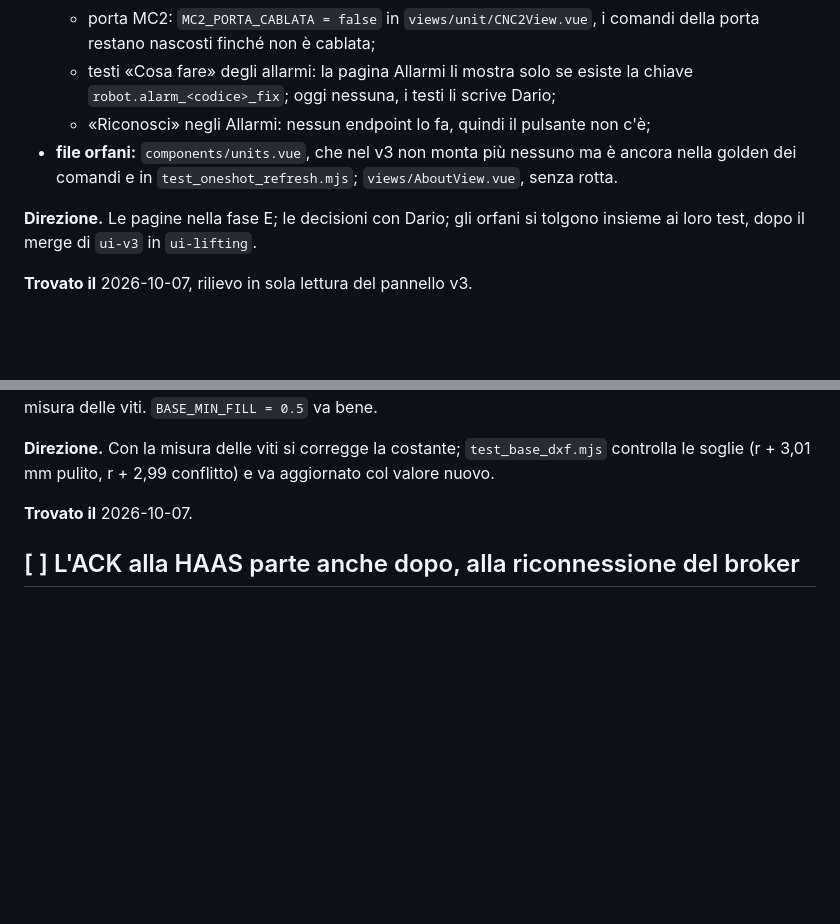
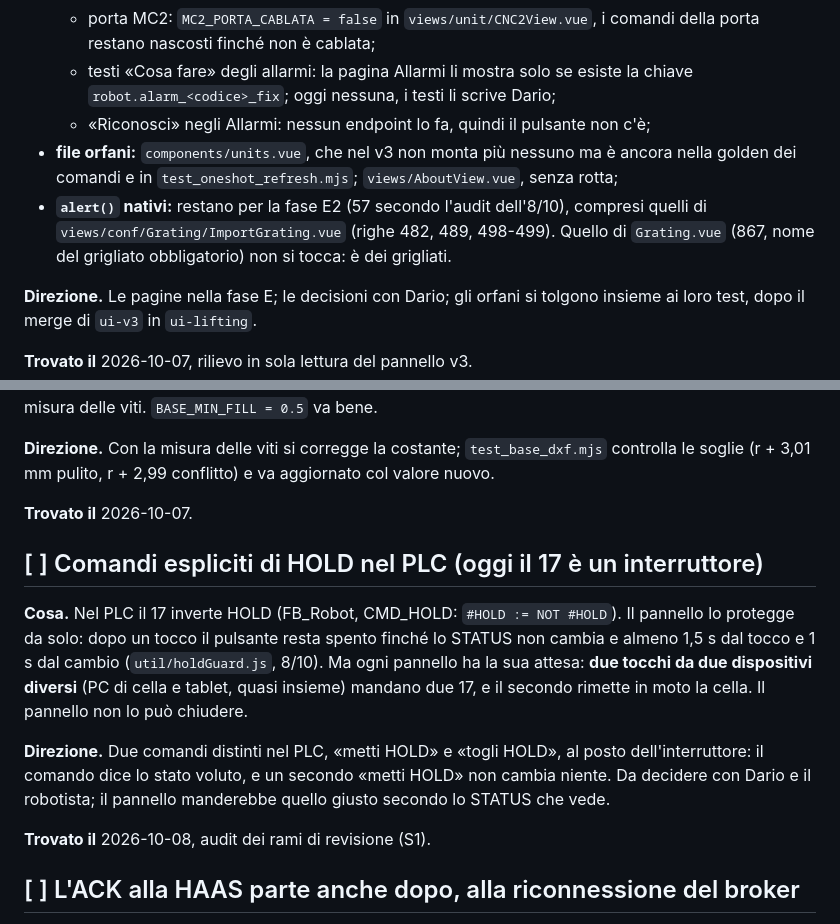
Before and after one commit to Pizz089/easybox-hmi, a Markdown page: easybox/docs/LAVORI-IN-CODA.md, 2 parts joined by grey strips. Drawn GitHub-style; blank space fills up the shorter version.

```diff
--- a/easybox/docs/LAVORI-IN-CODA.md
+++ b/easybox/docs/LAVORI-IN-CODA.md
@@ -22,7 +22,8 @@
   - porta MC2: `MC2_PORTA_CABLATA = false` in `views/unit/CNC2View.vue`, i comandi della porta restano nascosti finché non è cablata;
   - testi «Cosa fare» degli allarmi: la pagina Allarmi li mostra solo se esiste la chiave `robot.alarm_<codice>_fix`; oggi nessuna, i testi li scrive Dario;
   - «Riconosci» negli Allarmi: nessun endpoint lo fa, quindi il pulsante non c'è;
-- **file orfani:** `components/units.vue`, che nel v3 non monta più nessuno ma è ancora nella golden dei comandi e in `test_oneshot_refresh.mjs`; `views/AboutView.vue`, senza rotta.
+- **file orfani:** `components/units.vue`, che nel v3 non monta più nessuno ma è ancora nella golden dei comandi e in `test_oneshot_refresh.mjs`; `views/AboutView.vue`, senza rotta;
+- **`alert()` nativi:** restano per la fase E2 (57 secondo l'audit dell'8/10), compresi quelli di `views/conf/Grating/ImportGrating.vue` (righe 482, 489, 498-499). Quello di `Grating.vue` (867, nome del grigliato obbligatorio) non si tocca: è dei grigliati.
 
 **Direzione.** Le pagine nella fase E; le decisioni con Dario; gli orfani si tolgono insieme ai loro test, dopo il merge di `ui-v3` in `ui-lifting`.
 
@@ -67,6 +68,14 @@
 **Direzione.** Con la misura delle viti si corregge la costante; `test_base_dxf.mjs` controlla le soglie (r + 3,01 mm pulito, r + 2,99 conflitto) e va aggiornato col valore nuovo.
 
 **Trovato il** 2026-10-07.
+
+## [ ] Comandi espliciti di HOLD nel PLC (oggi il 17 è un interruttore)
+
+**Cosa.** Nel PLC il 17 inverte HOLD (FB_Robot, CMD_HOLD: `#HOLD := NOT #HOLD`). Il pannello lo protegge da solo: dopo un tocco il pulsante resta spento finché lo STATUS non cambia e almeno 1,5 s dal tocco e 1 s dal cambio (`util/holdGuard.js`, 8/10). Ma ogni pannello ha la sua attesa: **due tocchi da due dispositivi diversi** (PC di cella e tablet, quasi insieme) mandano due 17, e il secondo rimette in moto la cella. Il pannello non lo può chiudere.
+
+**Direzione.** Due comandi distinti nel PLC, «metti HOLD» e «togli HOLD», al posto dell'interruttore: il comando dice lo stato voluto, e un secondo «metti HOLD» non cambia niente. Da decidere con Dario e il robotista; il pannello manderebbe quello giusto secondo lo STATUS che vede.
+
+**Trovato il** 2026-10-08, audit dei rami di revisione (S1).
 
 ## [ ] L'ACK alla HAAS parte anche dopo, alla riconnessione del broker
 
```
Also changed, not shown: easybox/docs/UI-DESIGN-SYSTEM.md (+3 -3 lines).
